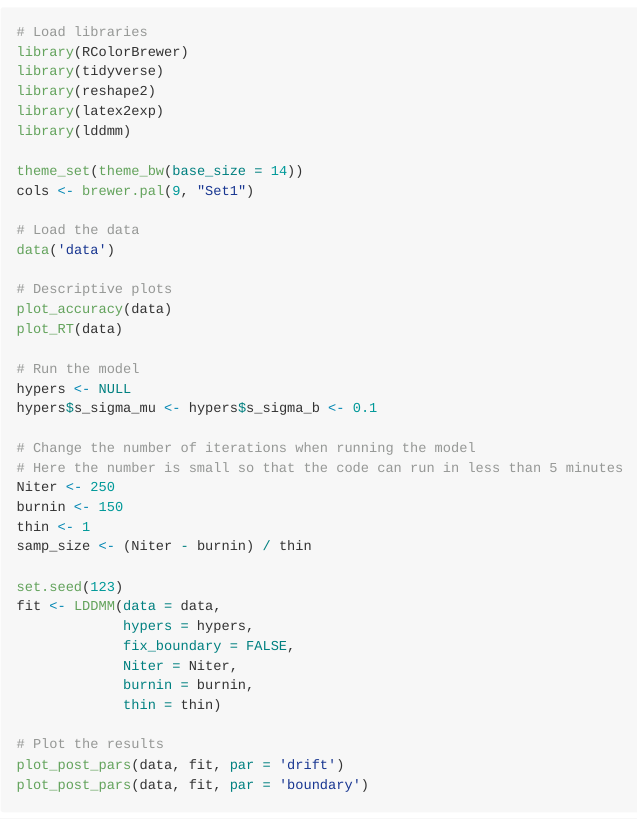
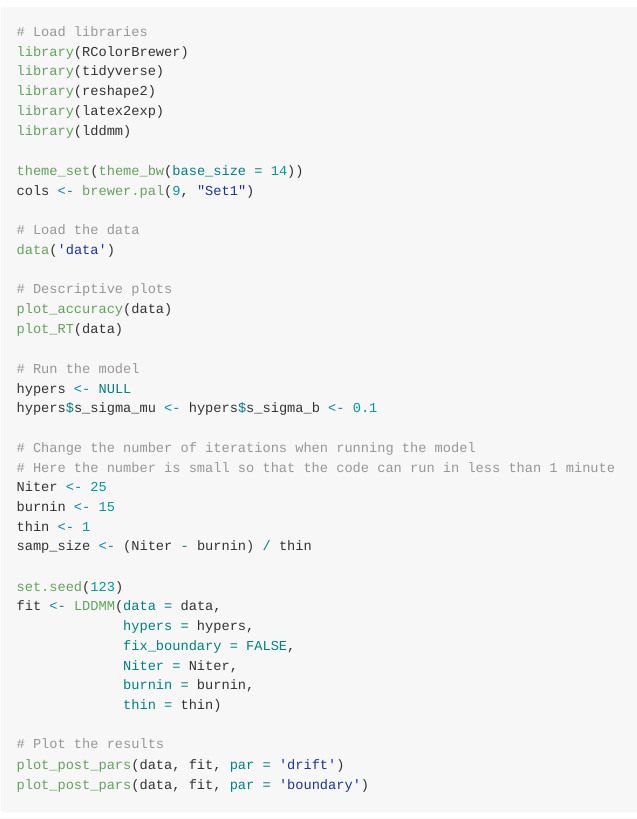
Before and after one commit to giorgiopaulon/LDDMM, an R Markdown document (README.Rmd): the page in a window 1100 px wide, from 1040 px down. The pictures show the output file README.md that the author committed with the source, drawn offline in the style of GitHub.

Commit message:
CRAN Updates

```diff
--- a/README.Rmd
+++ b/README.Rmd
@@ -71,9 +71,9 @@ hypers <- NULL
 hypers$s_sigma_mu <- hypers$s_sigma_b <- 0.1
 
 # Change the number of iterations when running the model
-# Here the number is small so that the code can run in less than 5 minutes
-Niter <- 250
-burnin <- 150
+# Here the number is small so that the code can run in less than 1 minute
+Niter <- 25
+burnin <- 15
 thin <- 1
 samp_size <- (Niter - burnin) / thin
 
```
Also changed, not shown: README.md, README.Rmd (2 more changed lines), 5 other files.
